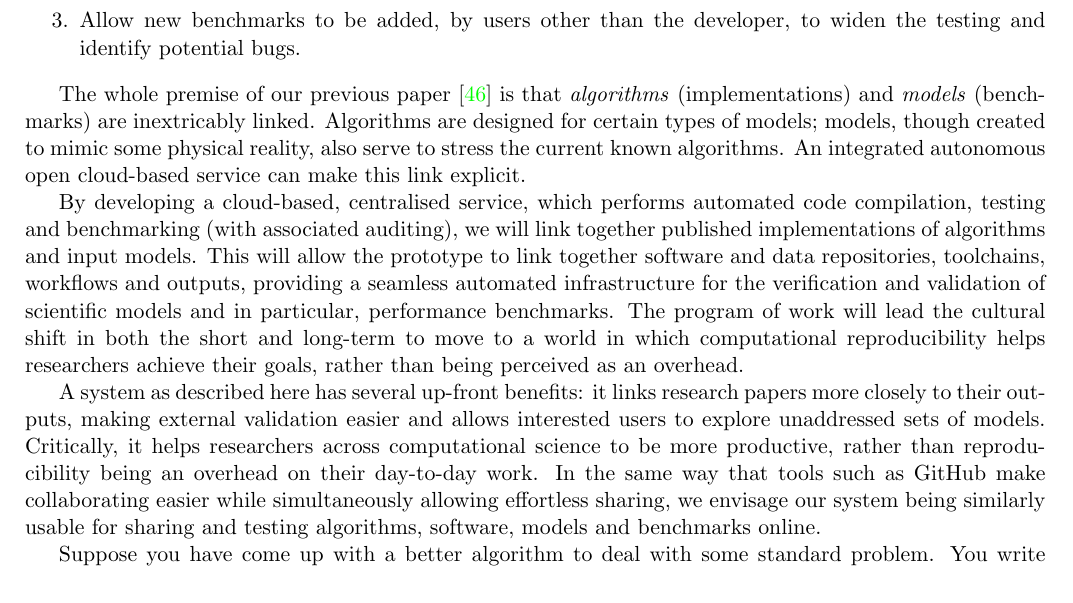
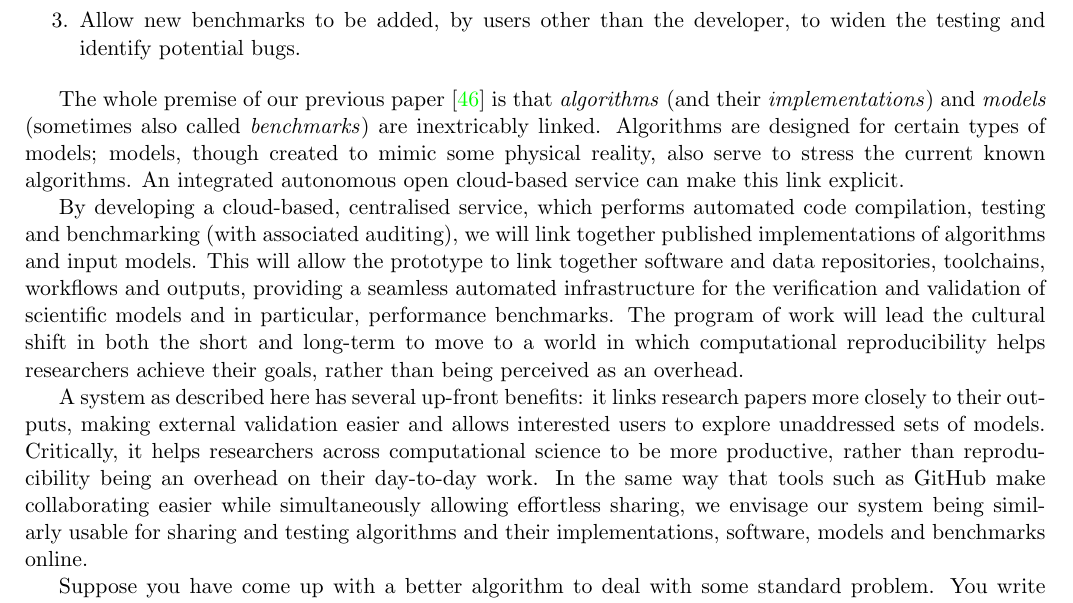
Before and after one commit to tomcrick/JORS2015, a LaTeX paper (jors2015.tex): part of page 7 of 11, cut so that both start at the same text. Compiled offline with pdfLaTeX.

Commit message:
Small rewrite to say that "algorithms have implementations". Fixes #14.

```diff
--- a/jors2015.tex
+++ b/jors2015.tex
@@ -529,11 +529,12 @@ the developer, to widen the testing and identify potential bugs.
 \end{enumerate}
 
 The whole premise of our previous paper~\cite{crick-et-al_recomp2014}
-is that {\emph{algorithms}} (implementations) and {\emph{models}}
-(benchmarks) are inextricably linked. Algorithms are designed for
-certain types of models; models, though created to mimic some physical
-reality, also serve to stress the current known algorithms. An
-integrated autonomous open cloud-based service can make this link explicit.
+is that {\emph{algorithms}} (and their {\emph{implementations}}) and
+{\emph{models}} (sometimes also called {\emph{benchmarks}}) are
+inextricably linked. Algorithms are designed for certain types of
+models; models, though created to mimic some physical reality, also
+serve to stress the current known algorithms. An integrated autonomous
+open cloud-based service can make this link explicit.
 
 By developing a cloud-based, centralised service, which performs
 automated code compilation, testing and benchmarking (with associated
@@ -555,8 +556,8 @@ science to be more productive, rather than reproducibility being an
 overhead on their day-to-day work. In the same way that tools such as
 GitHub make collaborating easier while simultaneously allowing
 effortless sharing, we envisage our system being similarly usable for
-sharing and testing algorithms, software, models and benchmarks
-online.
+sharing and testing algorithms and their implementations, software,
+models and benchmarks online.
 
 Suppose you have come up with a better algorithm to deal with some
 standard problem.  You write up the paper on the algorithm, and you
```
